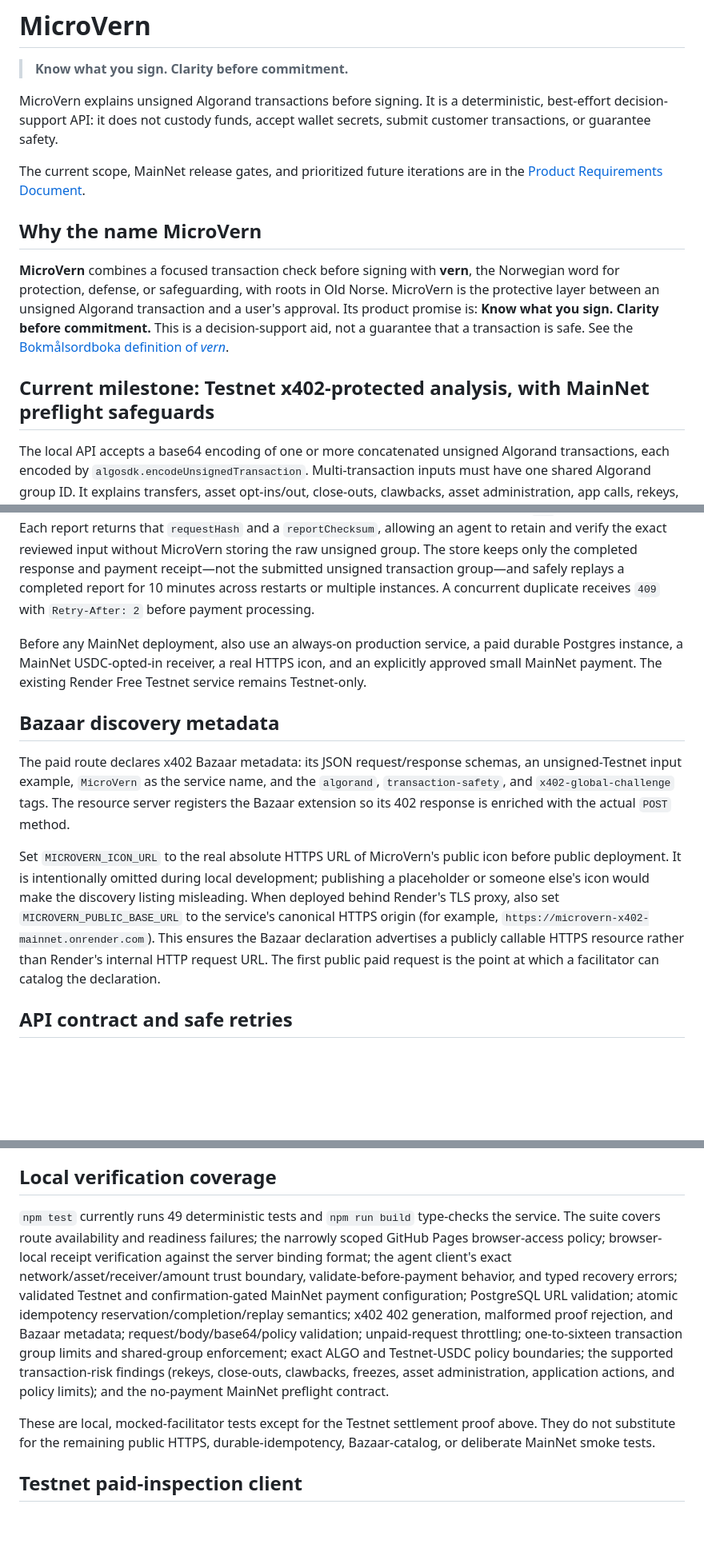
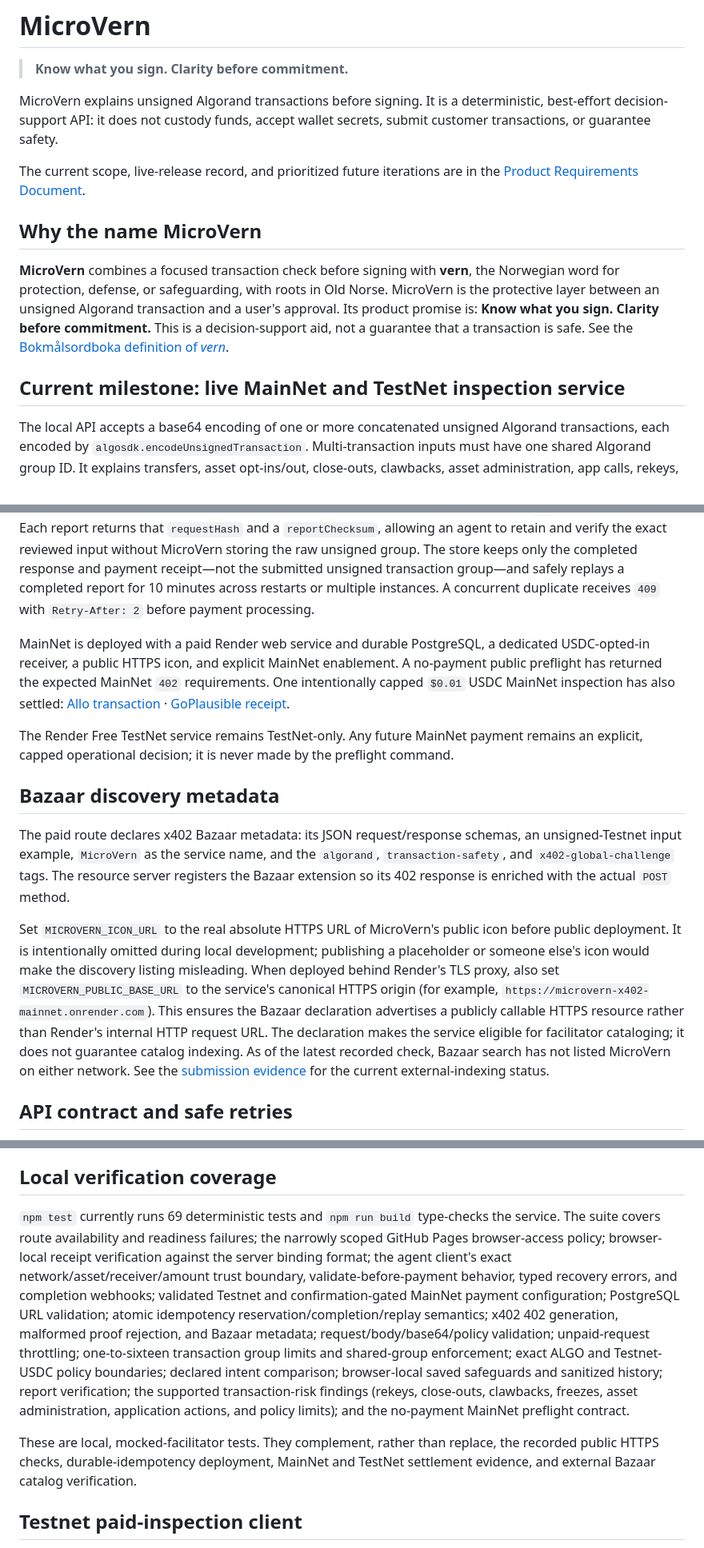
Before and after one commit to ChrisWozniak/microvern-x402, a Markdown page: README.md, 3 parts joined by grey strips. Shown at 80% size. Drawn GitHub-style; blank space fills up the shorter version.

Commit message:
Reconcile live release documentation

```diff
--- a/README.md
+++ b/README.md
@@ -4,7 +4,7 @@
 
 MicroVern explains unsigned Algorand transactions before signing. It is a deterministic, best-effort decision-support API: it does not custody funds, accept wallet secrets, submit customer transactions, or guarantee safety.
 
-The current scope, MainNet release gates, and prioritized future iterations are in the [Product Requirements Document](docs/PRD.md).
+The current scope, live-release record, and prioritized future iterations are in the [Product Requirements Document](docs/PRD.md).
 
 ## Why the name MicroVern
 
@@ -16,7 +16,7 @@ sign. Clarity before commitment.** This is a decision-support aid, not a
 guarantee that a transaction is safe. See the
 [Bokmålsordboka definition of _vern_](https://ordbokene.no/bm/vern).
 
-## Current milestone: Testnet x402-protected analysis, with MainNet preflight safeguards
+## Current milestone: live MainNet and TestNet inspection service
 
 The local API accepts a base64 encoding of one or more concatenated unsigned Algorand transactions, each encoded by `algosdk.encodeUnsignedTransaction`. Multi-transaction inputs must have one shared Algorand group ID. It explains transfers, asset opt-ins/out, close-outs, clawbacks, asset administration, app calls, rekeys, and policy violations; unfamiliar behavior is flagged rather than treated as safe.
 
@@ -77,13 +80,22 @@ MicroVern recognizes `MICROVERN_PAYMENT_NETWORK=mainnet` and uses the hosted fac
 
 MainNet startup requires `MICROVERN_POSTGRES_URL`, a secret PostgreSQL connection URL. When configured, MicroVern creates a small `microvern_idempotency` table and atomically reserves each paid `Idempotency-Key` before payment middleware runs. Each key is bound to a privacy-preserving SHA-256 request hash of the canonical unsigned transaction data and policy; reusing it with different data returns `409` before payment. Each report returns that `requestHash` and a `reportChecksum`, allowing an agent to retain and verify the exact reviewed input without MicroVern storing the raw unsigned group. The store keeps only the completed response and payment receipt—not the submitted unsigned transaction group—and safely replays a completed report for 10 minutes across restarts or multiple instances. A concurrent duplicate receives `409` with `Retry-After: 2` before payment processing.
 
-Before any MainNet deployment, also use an always-on production service, a paid durable Postgres instance, a MainNet USDC-opted-in receiver, a real HTTPS icon, and an explicitly approved small MainNet payment. The existing Render Free Testnet service remains Testnet-only.
+MainNet is deployed with a paid Render web service and durable PostgreSQL,
+a dedicated USDC-opted-in receiver, a public HTTPS icon, and explicit MainNet
+enablement. A no-payment public preflight has returned the expected MainNet
+`402` requirements. One intentionally capped `$0.01` USDC MainNet inspection
+has also settled: [Allo transaction](https://allo.info/tx/W7TKPIJ374F47DVDXGHCPOTGGLXS74PM7YL4G3EZ4TSTXGNWQWRA)
+· [GoPlausible receipt](https://facilitator.goplausible.xyz/api/receipt/W7TKPIJ374F47DVDXGHCPOTGGLXS74PM7YL4G3EZ4TSTXGNWQWRA).
+
+The Render Free TestNet service remains TestNet-only. Any future MainNet
+payment remains an explicit, capped operational decision; it is never made by
+the preflight command.
 
 ## Bazaar discovery metadata
 
 The paid route declares x402 Bazaar metadata: its JSON request/response schemas, an unsigned-Testnet input example, `MicroVern` as the service name, and the `algorand`, `transaction-safety`, and `x402-global-challenge` tags. The resource server registers the Bazaar extension so its 402 response is enriched with the actual `POST` method.
 
-Set `MICROVERN_ICON_URL` to the real absolute HTTPS URL of MicroVern's public icon before public deployment. It is intentionally omitted during local development; publishing a placeholder or someone else's icon would make the discovery listing misleading. When deployed behind Render's TLS proxy, also set `MICROVERN_PUBLIC_BASE_URL` to the service's canonical HTTPS origin (for example, `https://microvern-x402-mainnet.onrender.com`). This ensures the Bazaar declaration advertises a publicly callable HTTPS resource rather than Render's internal HTTP request URL. The first public paid request is the point at which a facilitator can catalog the declaration.
+Set `MICROVERN_ICON_URL` to the real absolute HTTPS URL of MicroVern's public icon before public deployment. It is intentionally omitted during local development; publishing a placeholder or someone else's icon would make the discovery listing misleading. When deployed behind Render's TLS proxy, also set `MICROVERN_PUBLIC_BASE_URL` to the service's canonical HTTPS origin (for example, `https://microvern-x402-mainnet.onrender.com`). This ensures the Bazaar declaration advertises a publicly callable HTTPS resource rather than Render's internal HTTP request URL. The declaration makes the service eligible for facilitator cataloging; it does not guarantee catalog indexing. As of the latest recorded check, Bazaar search has not listed MicroVern on either network. See the [submission evidence](docs/hackathon_submission_evidence.md) for the current external-indexing status.
 
 ## API contract and safe retries
 
@@ -140,9 +152,9 @@ receiver requirements.
 
 ## Local verification coverage
 
-`npm test` currently runs 49 deterministic tests and `npm run build` type-checks the service. The suite covers route availability and readiness failures; the narrowly scoped GitHub Pages browser-access policy; browser-local receipt verification against the server binding format; the agent client's exact network/asset/receiver/amount trust boundary, validate-before-payment behavior, and typed recovery errors; validated Testnet and confirmation-gated MainNet payment configuration; PostgreSQL URL validation; atomic idempotency reservation/completion/replay semantics; x402 402 generation, malformed proof rejection, and Bazaar metadata; request/body/base64/policy validation; unpaid-request throttling; one-to-sixteen transaction group limits and shared-group enforcement; exact ALGO and Testnet-USDC policy boundaries; the supported transaction-risk findings (rekeys, close-outs, clawbacks, freezes, asset administration, application actions, and policy limits); and the no-payment MainNet preflight contract.
+`npm test` currently runs 69 deterministic tests and `npm run build` type-checks the service. The suite covers route availability and readiness failures; the narrowly scoped GitHub Pages browser-access policy; browser-local receipt verification against the server binding format; the agent client's exact network/asset/receiver/amount trust boundary, validate-before-payment behavior, typed recovery errors, and completion webhooks; validated Testnet and confirmation-gated MainNet payment configuration; PostgreSQL URL validation; atomic idempotency reservation/completion/replay semantics; x402 402 generation, malformed proof rejection, and Bazaar metadata; request/body/base64/policy validation; unpaid-request throttling; one-to-sixteen transaction group limits and shared-group enforcement; exact ALGO and Testnet-USDC policy boundaries; declared intent comparison; browser-local saved safeguards and sanitized history; report verification; the supported transaction-risk findings (rekeys, close-outs, clawbacks, freezes, asset administration, application actions, and policy limits); and the no-payment MainNet preflight contract.
 
-These are local, mocked-facilitator tests except for the Testnet settlement proof above. They do not substitute for the remaining public HTTPS, durable-idempotency, Bazaar-catalog, or deliberate MainNet smoke tests.
+These are local, mocked-facilitator tests. They complement, rather than replace, the recorded public HTTPS checks, durable-idempotency deployment, MainNet and TestNet settlement evidence, and external Bazaar catalog verification.
 
 ## Testnet paid-inspection client
 
```
Also changed, not shown: other parts of README.md (+6 -3 lines), docs/PRD.md (+28 -24 lines), docs/hackathon_submission_evidence.md (+5 -0 lines).
